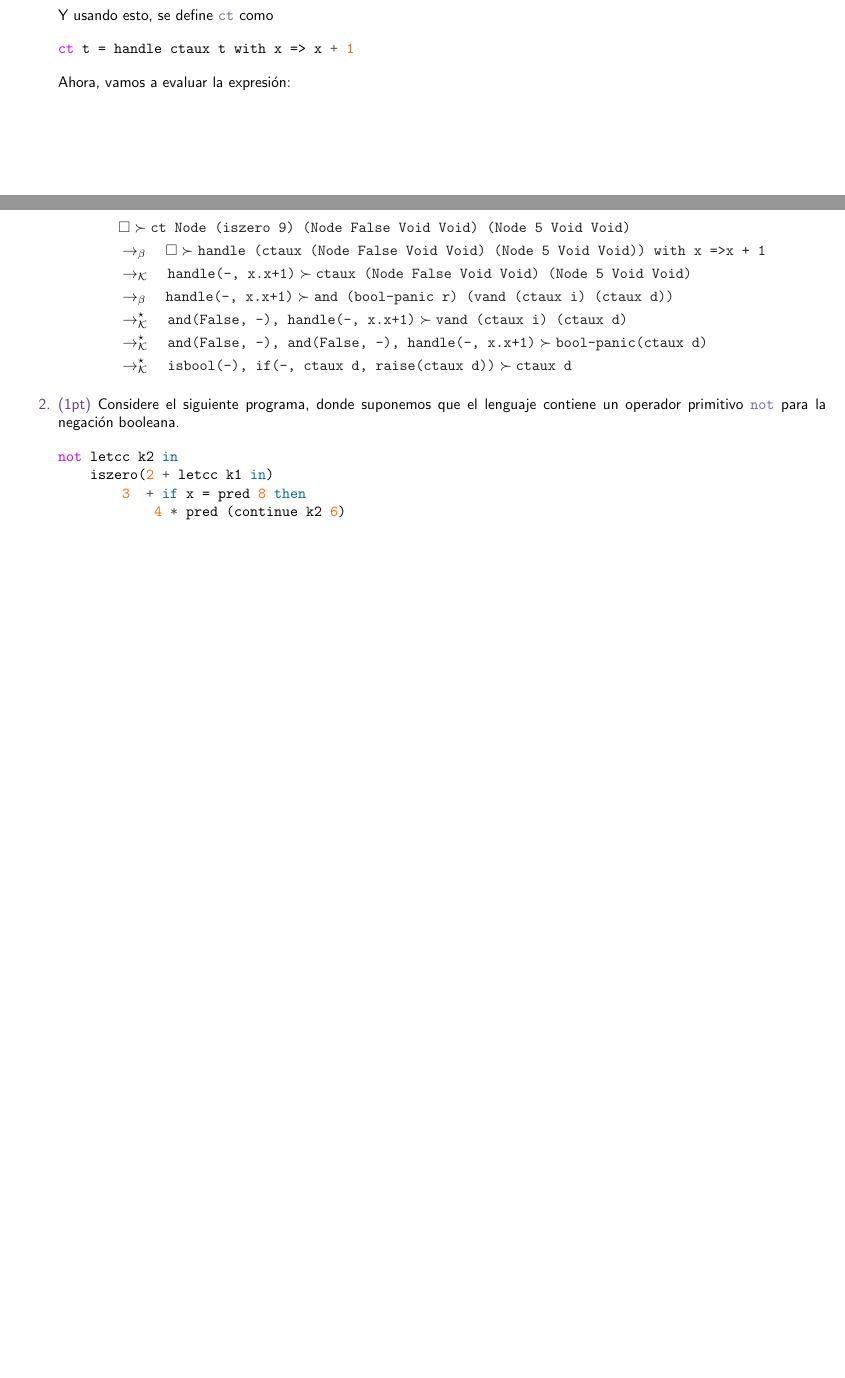
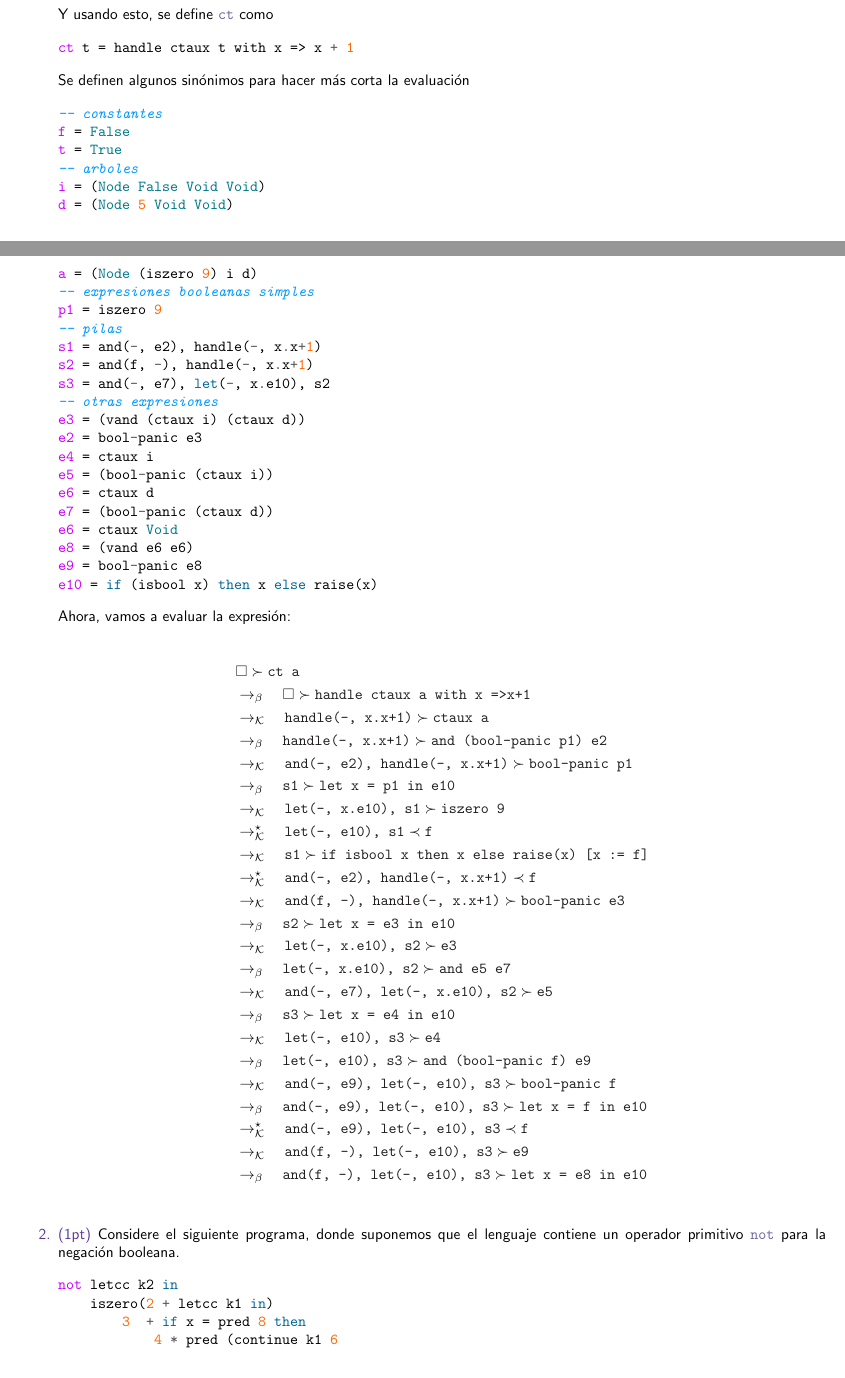
Before and after one commit to quantumlanguages/examen, a LaTeX problem sheet (examen.tex): two parts of pages 1 and 2 of 9 before the commit and two parts of pages 1 and 2 of 10 after it, joined at a grey line, cut so that both start at the same text, the shorter picture padded with empty space. The pictures show the PDF file examen.pdf that the author committed with the source.

Commit message:
Avanzando el 1, terminando 2b

```diff
--- a/examen.tex
+++ b/examen.tex
@@ -121,17 +121,65 @@ ctaux (Node r i d) = vand r (vand (ctaux i) (ctaux d))
 ct t = handle ctaux t with x => x + 1
         \end{minted}
 
+        Se definen algunos sinónimos para hacer más corta la evaluación
+
+        \begin{minted}{haskell}
+-- constantes
+f = False
+t = True
+-- arboles
+i = (Node False Void Void)
+d = (Node 5 Void Void)
+a = (Node (iszero 9) i d)
+-- expresiones booleanas simples
+p1 = iszero 9
+-- pilas
+s1 = and(-, e2), handle(-, x.x+1)
+s2 = and(f, -), handle(-, x.x+1)
+s3 = and(-, e7), let(-, x.e10), s2
+-- otras expresiones
+e3 = (vand (ctaux i) (ctaux d))
+e2 = bool-panic e3
+e4 = ctaux i
+e5 = (bool-panic (ctaux i))
+e6 = ctaux d
+e7 = (bool-panic (ctaux d))
+e6 = ctaux Void
+e8 = (vand e6 e6)
+e9 = bool-panic e8
+e10 = if (isbool x) then x else raise(x)
+        \end{minted}
+
         Ahora, vamos a evaluar la expresión:
 
 
         \begin{align*}
-        &\pop{\es}{ct Node (iszero 9) (Node False Void Void) (Node 5 Void Void)} \\
-        &\br \pop{\es}{handle (ctaux (Node False Void Void) (Node 5 Void Void)) with x => x + 1}\\
-        &\kr \pop{handle(-, x.x+1)}{ctaux (Node False Void Void) (Node 5 Void Void)}\\
-        &\br \pop{handle(-, x.x+1)}{and (bool-panic r) (vand (ctaux i) (ctaux d))}\\
-        &\krs \pop{and(False, -), handle(-, x.x+1)}{vand (ctaux i) (ctaux d)}\\
-        &\krs \pop{and(False, -), and(False, -), handle(-, x.x+1)}{bool-panic(ctaux d)}\\
-        &\krs \pop{isbool(-), if(-, ctaux d, raise(ctaux d))}{ctaux d}
+        % evaluando a
+        &\pop{\es}{ct a}\\
+        &\br \pop{\es}{handle ctaux a with x => x+1}\\
+        &\kr \pop{handle(-, x.x+1)}{ctaux a}\\
+        &\br \pop{handle(-, x.x+1)}{and (bool-panic p1) e2}\\
+        &\kr \pop{and(-, e2), handle(-, x.x+1)}{bool-panic p1}\\
+        &\br \pop{s1}{let x = p1 in e10}\\
+        &\kr \pop{let(-, x.e10), s1}{iszero 9}\\
+        &\krs \push{let(-, e10), s1}{f}\\
+        &\kr \pop{s1}{if isbool x then x else raise(x) [x := f]}\\
+        &\krs \push{and(-, e2), handle(-, x.x+1)}{f}\\
+        % evaluando los hijos
+        &\kr \pop{and(f, -), handle(-, x.x+1)}{bool-panic e3}\\
+        &\br \pop{s2}{let x = e3 in e10}\\
+        &\kr \pop{let(-, x.e10), s2}{e3}\\
+        &\br \pop{let(-, x.e10), s2}{and e5 e7}\\
+        % evaluando el subárbol derecho
+        &\kr \pop{and(-, e7), let(-, x.e10), s2}{e5}\\
+        &\br \pop{s3}{let x = e4 in e10}\\
+        &\kr \pop{let(-, e10), s3}{e4}\\
+        &\br \pop{let(-, e10), s3}{and (bool-panic f) e9}\\
+        &\kr \pop{and(-, e9), let(-, e10), s3}{bool-panic f}\\
+        &\br \pop{and(-, e9), let(-, e10), s3}{let x = f in e10}\\
+        &\krs \push{and(-, e9), let(-, e10), s3}{f}\\
+        &\kr \pop{and(f, -), let(-, e10), s3}{e9}\\
+        &\br \pop{and(f, -), let(-, e10), s3}{let x = e8 in e10}\\
         \end{align*}
 
         \item \pt{1} Considere el siguiente programa, donde suponemos que el
```
Also changed, not shown: examen.pdf, examen.tex (22 more changed lines).
